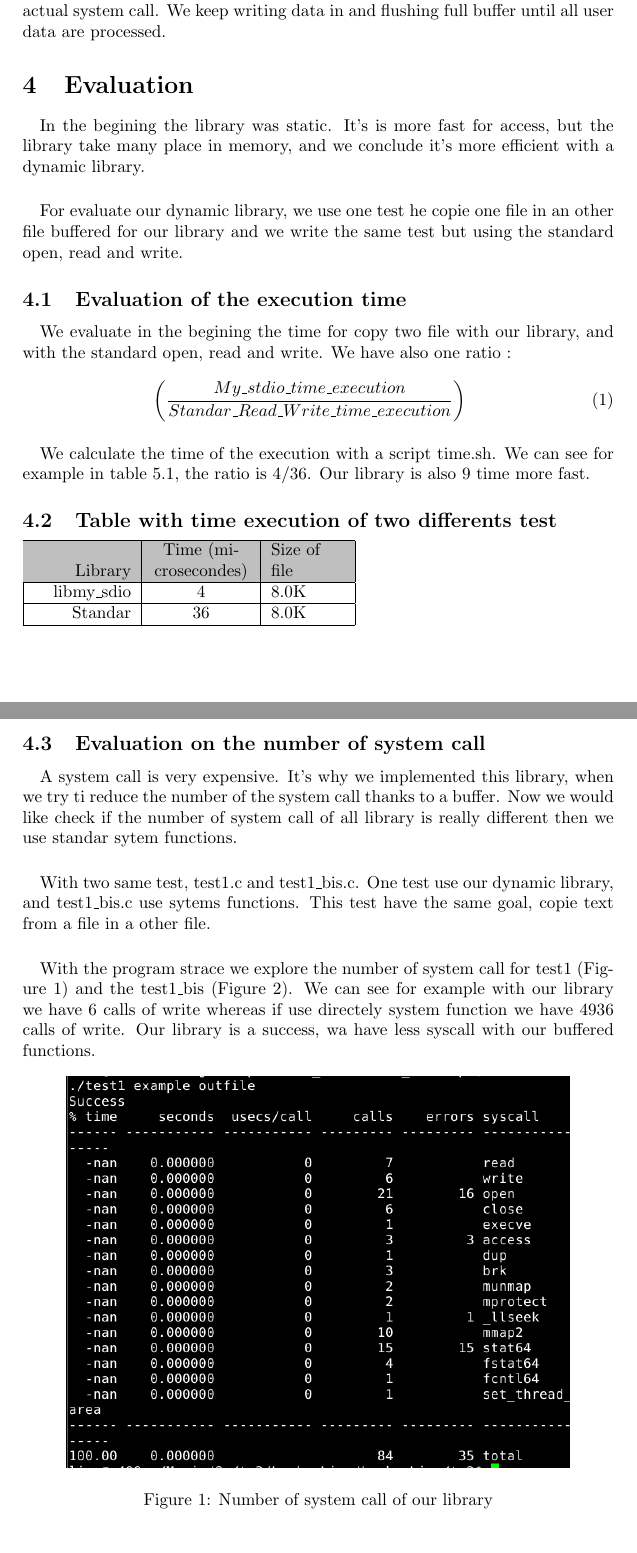
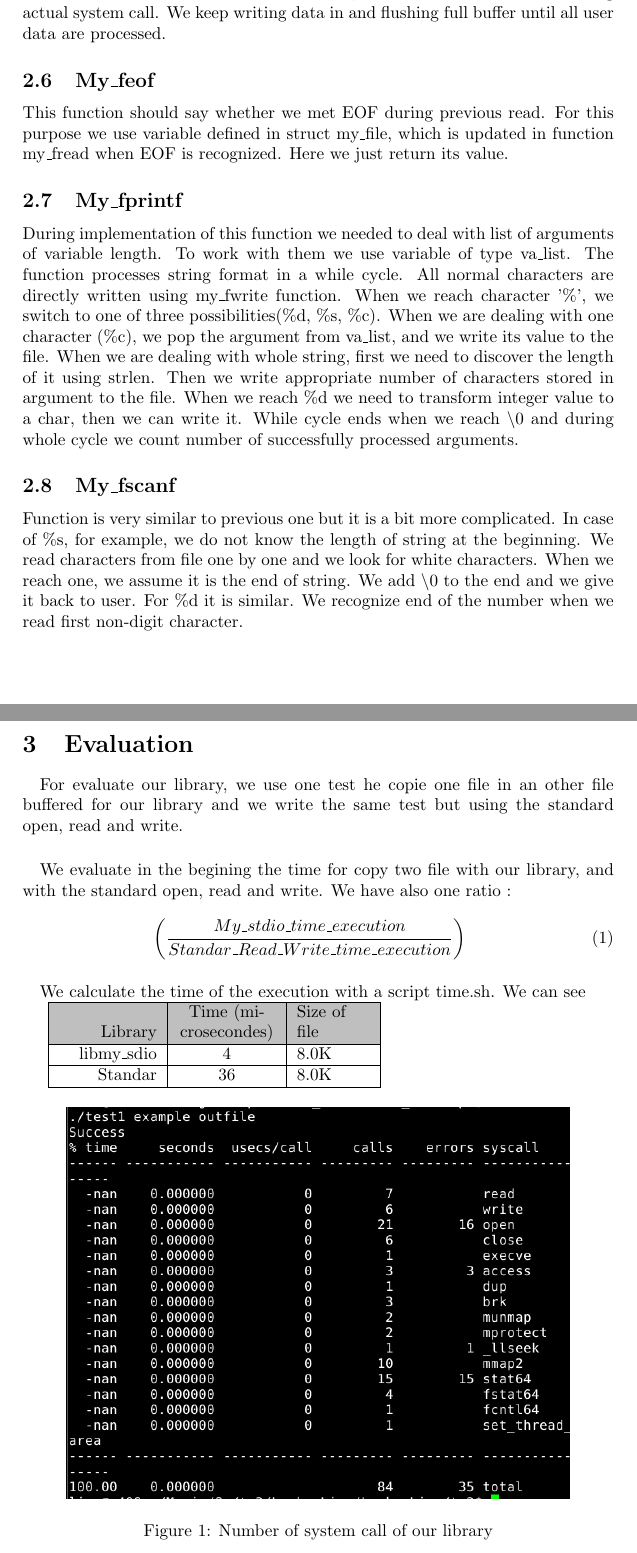
Before and after one commit to Marssol/Lenka_Lina, a LaTeX document (tp2/report/Kunikova_Marsso_report.tex): two parts of pages 2 and 3 of 4, joined at a grey line, cut so that both start at the same text. Compiled offline with pdfLaTeX.

Commit message:
changes in report

```diff
--- a/tp2/report/Kunikova_Marsso_report.tex
+++ b/tp2/report/Kunikova_Marsso_report.tex
@@ -89,15 +83,17 @@
  As in the previous function, we should test whether the mode is set to write. If it is, user data will be stored. If there is enough space in the buffer, we just write all user data in. Once the buffer is full, we write its content in a file using actual system call. We keep writing data in and flushing full buffer until all user data are processed.
 
+\subsection{My\_feof}
+This function should say whether we met EOF during previous read. For this purpose we use variable defined in struct my\_file, which is updated in function my\_fread when EOF is recognized. Here we just return its value.
+
+\subsection{My\_fprintf}
+During implementation of this function we needed to deal with list of arguments of variable length. To work with them we use variable of type va\_list. The function processes string format in a while cycle. All normal characters are directly written using my\_fwrite function. When we reach character '\%', we switch to one of three possibilities(\%d, \%s, \%c). When we are dealing with one character (\%c), we pop the argument from va\_list, and we write its value to the file. When we are dealing with whole string, first we need to discover the length of it using strlen. Then we write appropriate number of characters stored in argument to the file. When we reach \%d we need to transform integer value to a char, then we can write it. While cycle ends when we reach \textbackslash 0 and during whole cycle we count number of successfully processed arguments.
+\subsection{My\_fscanf}
+Function is very similar to previous one but it is a bit more complicated. In case of \%s, for example, we do not know the length of string at the beginning. We read characters from file one by one and we look for white characters. When we reach one, we assume it is the end of string. We add \textbackslash 0 to the end and we give it back to user. For \%d it is similar. We recognize end of the number when we read first non-digit character.
 \section{Evaluation}
 \paragraph{}
-In the begining the library was static. It's is more fast for access, but
-the library take many place in memory, and we conclude it's more efficient
-with a dynamic library.
-\paragraph{}
-For evaluate our dynamic library, we use one test he copie one file in an
+For evaluate our library, we use one test he copie one file in an
 other file buffered for our library and we write the same test
 but using the standard open, read and write.
-\subsection{Evaluation of the execution time}
 \paragraph{}
 We evaluate in the begining the time for copy two file with our library,
 and with the standard open, read and write. We have also one ratio~:
@@ -106,9 +102,7 @@ and with the standard open, read and write. We have also one ratio~:
 \end{equation}
 \paragraph{}
 We calculate the time of the execution with a script time.sh. We can see
-for example in table 5.1, the ratio is 4/36. Our library is also 9 time
-more fast.
-\subsection{Table with time execution of two differents test}
+
 \begin{tabular}{|R{2cm}|C{2cm}|L{1.5cm}|L{1.5cm}|}
 \hline \rowcolor{lightgray}Library & Time (microsecondes) & Size of file\\
 \hline  libmy\_sdio & 4 & 8.0K \\
@@ -116,30 +110,13 @@ more fast.
 \hline
 \end{tabular}
 
-\subsection{Evaluation on the number of system call}
-\paragraph{}
-A system call is very expensive. It's why we implemented this library, when
-we try ti reduce the number of the system call thanks to a buffer.
-Now we would like check if the number of system call of all library is
-really different then we use standar sytem functions.
-\paragraph{}
-With two same test, test1.c and test1\_bis.c. One test use our dynamic library,
-and test1\_bis.c use sytems functions. This test have the same goal, copie
-text from a file in a other file.
-\paragraph{} With the program strace we explore
-the number of system call for test1 (Figure \ref{our}) and the
-test1\_bis (Figure \ref{sys}). We can see for example with our library
-we have 6 calls of write whereas if use directely system function we have
-4936 calls of write. Our library is a success, wa have less syscall with
-our buffered functions.
 \begin{figure}[ht]
 \center
 \includegraphics[width=0.85\linewidth]{my_strace.png}
 \caption{Number of system call of our library}
-\label{our}
+\label{first}
 \end{figure}
 \begin{figure}[ht]
 \center
 \includegraphics[width=0.85\linewidth]{syscall_strace.png}
 \caption{Number of system call with read and write}
-\label{sys}
```
Also changed, not shown: tp2/report/Kunikova_Marsso_report.pdf, tp2/report/Kunikova_Marsso_report.tex (41 more changed lines), 2 other files.
